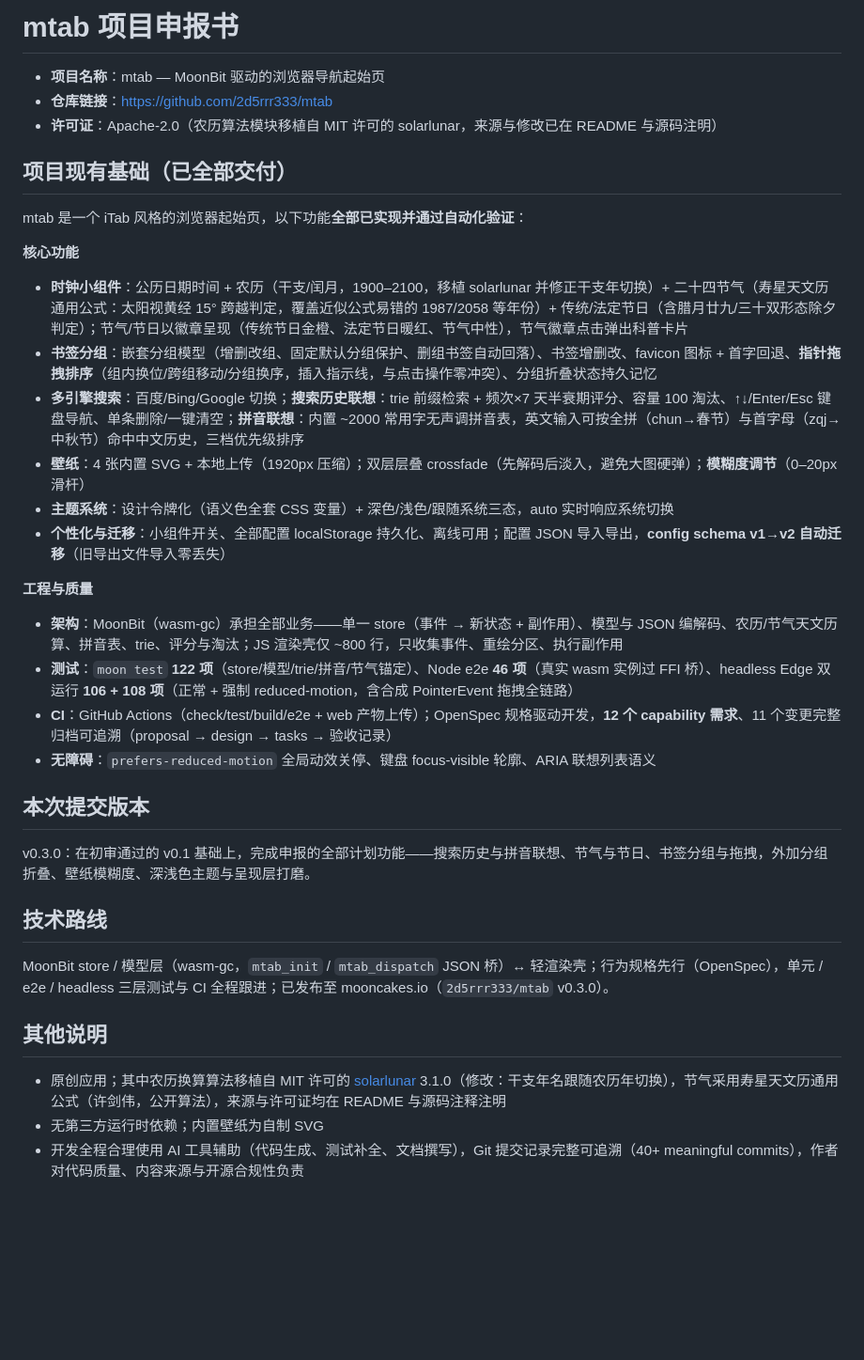
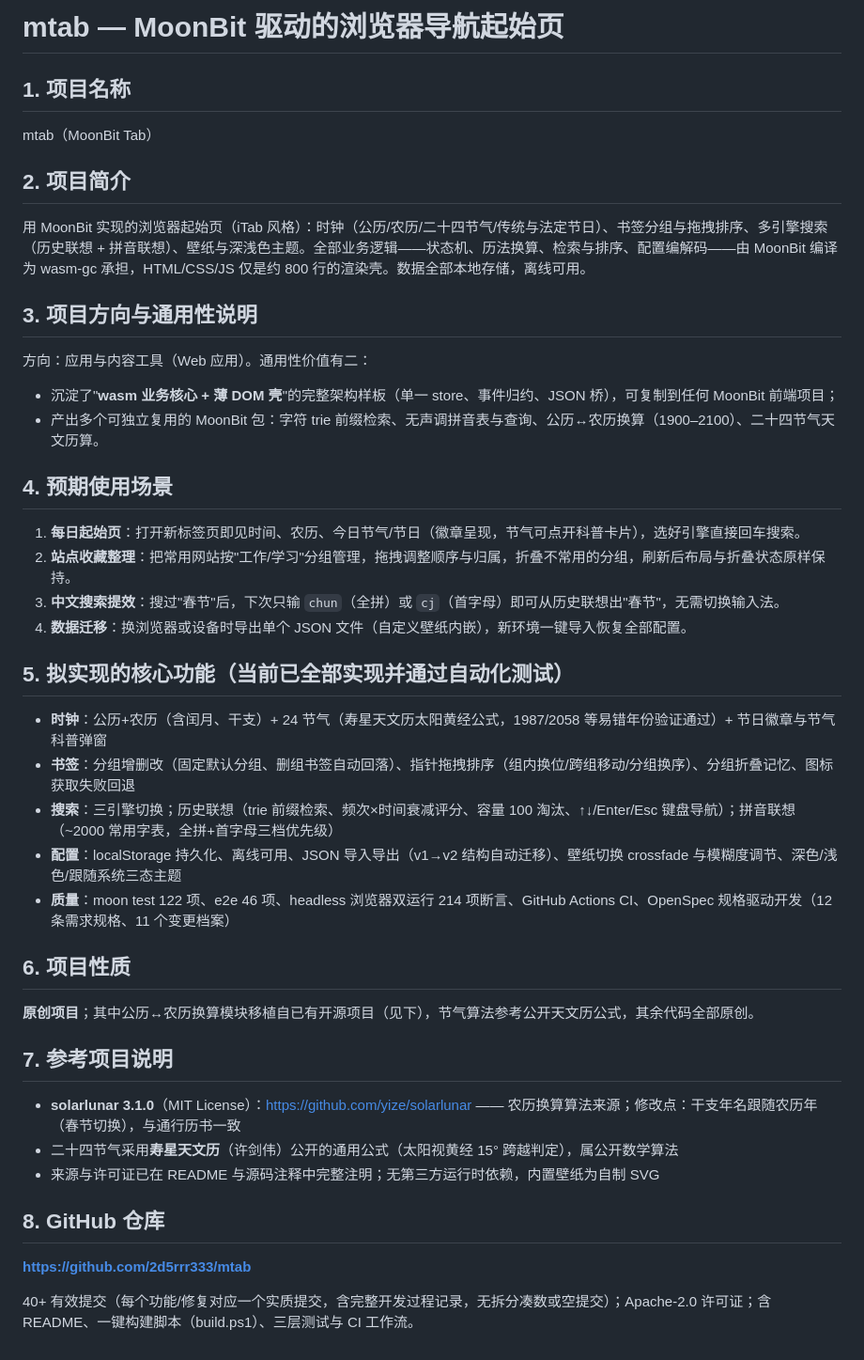
Before and after one commit to 2d5rrr333/mtab, a Markdown page: docs/hackathon-proposal.md, the part around the change. Shown at 94% size. GitHub-like rendering; blank space fills up the shorter version.

Commit message:
docs: align proposal with official application form structure

```diff
--- a/docs/hackathon-proposal.md
+++ b/docs/hackathon-proposal.md
@@ -1,37 +1,47 @@
-# mtab 项目申报书
+# mtab — MoonBit 驱动的浏览器导航起始页
 
-- **项目名称**：mtab — MoonBit 驱动的浏览器导航起始页
-- **仓库链接**：https://github.com/2d5rrr333/mtab
-- **许可证**：Apache-2.0（农历算法模块移植自 MIT 许可的 solarlunar，来源与修改已在 README 与源码注明）
+## 1. 项目名称
 
-## 项目现有基础（已全部交付）
+mtab（MoonBit Tab）
 
-mtab 是一个 iTab 风格的浏览器起始页，以下功能**全部已实现并通过自动化验证**：
+## 2. 项目简介
 
-**核心功能**
-- **时钟小组件**：公历日期时间 + 农历（干支/闰月，1900–2100，移植 solarlunar 并修正干支年切换）+ 二十四节气（寿星天文历通用公式：太阳视黄经 15° 跨越判定，覆盖近似公式易错的 1987/2058 等年份）+ 传统/法定节日（含腊月廿九/三十双形态除夕判定）；节气/节日以徽章呈现（传统节日金橙、法定节日暖红、节气中性），节气徽章点击弹出科普卡片
-- **书签分组**：嵌套分组模型（增删改组、固定默认分组保护、删组书签自动回落）、书签增删改、favicon 图标 + 首字回退、**指针拖拽排序**（组内换位/跨组移动/分组换序，插入指示线，与点击操作零冲突）、分组折叠状态持久记忆
-- **多引擎搜索**：百度/Bing/Google 切换；**搜索历史联想**：trie 前缀检索 + 频次×7 天半衰期评分、容量 100 淘汰、↑↓/Enter/Esc 键盘导航、单条删除/一键清空；**拼音联想**：内置 ~2000 常用字无声调拼音表，英文输入可按全拼（chun→春节）与首字母（zqj→中秋节）命中中文历史，三档优先级排序
-- **壁纸**：4 张内置 SVG + 本地上传（1920px 压缩）；双层层叠 crossfade（先解码后淡入，避免大图硬弹）；**模糊度调节**（0–20px 滑杆）
-- **主题系统**：设计令牌化（语义色全套 CSS 变量）+ 深色/浅色/跟随系统三态，auto 实时响应系统切换
-- **个性化与迁移**：小组件开关、全部配置 localStorage 持久化、离线可用；配置 JSON 导入导出，**config schema v1→v2 自动迁移**（旧导出文件导入零丢失）
+用 MoonBit 实现的浏览器起始页（iTab 风格）：时钟（公历/农历/二十四节气/传统与法定节日）、书签分组与拖拽排序、多引擎搜索（历史联想 + 拼音联想）、壁纸与深浅色主题。全部业务逻辑——状态机、历法换算、检索与排序、配置编解码——由 MoonBit 编译为 wasm-gc 承担，HTML/CSS/JS 仅是约 800 行的渲染壳。数据全部本地存储，离线可用。
 
-**工程与质量**
-- **架构**：MoonBit（wasm-gc）承担全部业务——单一 store（事件 → 新状态 + 副作用）、模型与 JSON 编解码、农历/节气天文历算、拼音表、trie、评分与淘汰；JS 渲染壳仅 ~800 行，只收集事件、重绘分区、执行副作用
-- **测试**：`moon test` **122 项**（store/模型/trie/拼音/节气锚定）、Node e2e **46 项**（真实 wasm 实例过 FFI 桥）、headless Edge 双运行 **106 + 108 项**（正常 + 强制 reduced-motion，含合成 PointerEvent 拖拽全链路）
-- **CI**：GitHub Actions（check/test/build/e2e + web 产物上传）；OpenSpec 规格驱动开发，**12 个 capability 需求**、11 个变更完整归档可追溯（proposal → design → tasks → 验收记录）
-- **无障碍**：`prefers-reduced-motion` 全局动效关停、键盘 focus-visible 轮廓、ARIA 联想列表语义
+## 3. 项目方向与通用性说明
 
-## 本次提交版本
+方向：应用与内容工具（Web 应用）。通用性价值有二：
 
-v0.3.0：在初审通过的 v0.1 基础上，完成申报的全部计划功能——搜索历史与拼音联想、节气与节日、书签分组与拖拽，外加分组折叠、壁纸模糊度、深浅色主题与呈现层打磨。
+- 沉淀了"**wasm 业务核心 + 薄 DOM 壳**"的完整架构样板（单一 store、事件归约、JSON 桥），可复制到任何 MoonBit 前端项目；
+- 产出多个可独立复用的 MoonBit 包：字符 trie 前缀检索、无声调拼音表与查询、公历↔农历换算（1900–2100）、二十四节气天文历算。
 
-## 技术路线
+## 4. 预期使用场景
 
-MoonBit store / 模型层（wasm-gc，`mtab_init` / `mtab_dispatch` JSON 桥）↔ 轻渲染壳；行为规格先行（OpenSpec），单元 / e2e / headless 三层测试与 CI 全程跟进；已发布至 mooncakes.io（`2d5rrr333/mtab` v0.3.0）。
+1. **每日起始页**：打开新标签页即见时间、农历、今日节气/节日（徽章呈现，节气可点开科普卡片），选好引擎直接回车搜索。
+2. **站点收藏整理**：把常用网站按"工作/学习"分组管理，拖拽调整顺序与归属，折叠不常用的分组，刷新后布局与折叠状态原样保持。
+3. **中文搜索提效**：搜过"春节"后，下次只输 `chun`（全拼）或 `cj`（首字母）即可从历史联想出"春节"，无需切换输入法。
+4. **数据迁移**：换浏览器或设备时导出单个 JSON 文件（自定义壁纸内嵌），新环境一键导入恢复全部配置。
 
-## 其他说明
+## 5. 拟实现的核心功能（当前已全部实现并通过自动化测试）
 
-- 原创应用；其中农历换算算法移植自 MIT 许可的 [solarlunar](https://github.com/yize/solarlunar) 3.1.0（修改：干支年名跟随农历年切换），节气采用寿星天文历通用公式（许剑伟，公开算法），来源与许可证均在 README 与源码注释注明
-- 无第三方运行时依赖；内置壁纸为自制 SVG
-- 开发全程合理使用 AI 工具辅助（代码生成、测试补全、文档撰写），Git 提交记录完整可追溯（40+ meaningful commits），作者对代码质量、内容来源与开源合规性负责
+- **时钟**：公历+农历（含闰月、干支）+ 24 节气（寿星天文历太阳黄经公式，1987/2058 等易错年份验证通过）+ 节日徽章与节气科普弹窗
+- **书签**：分组增删改（固定默认分组、删组书签自动回落）、指针拖拽排序（组内换位/跨组移动/分组换序）、分组折叠记忆、图标获取失败回退
+- **搜索**：三引擎切换；历史联想（trie 前缀检索、频次×时间衰减评分、容量 100 淘汰、↑↓/Enter/Esc 键盘导航）；拼音联想（~2000 常用字表，全拼+首字母三档优先级）
+- **配置**：localStorage 持久化、离线可用、JSON 导入导出（v1→v2 结构自动迁移）、壁纸切换 crossfade 与模糊度调节、深色/浅色/跟随系统三态主题
+- **质量**：moon test 122 项、e2e 46 项、headless 浏览器双运行 214 项断言、GitHub Actions CI、OpenSpec 规格驱动开发（12 条需求规格、11 个变更档案）
+
+## 6. 项目性质
+
+**原创项目**；其中公历↔农历换算模块移植自已有开源项目（见下），节气算法参考公开天文历公式，其余代码全部原创。
+
+## 7. 参考项目说明
+
+- **solarlunar 3.1.0**（MIT License）：https://github.com/yize/solarlunar —— 农历换算算法来源；修改点：干支年名跟随农历年（春节切换），与通行历书一致
+- 二十四节气采用**寿星天文历**（许剑伟）公开的通用公式（太阳视黄经 15° 跨越判定），属公开数学算法
+- 来源与许可证已在 README 与源码注释中完整注明；无第三方运行时依赖，内置壁纸为自制 SVG
+
+## 8. GitHub 仓库
+
+**https://github.com/2d5rrr333/mtab**
+
+40+ 有效提交（每个功能/修复对应一个实质提交，含完整开发过程记录，无拆分凑数或空提交）；Apache-2.0 许可证；含 README、一键构建脚本（build.ps1）、三层测试与 CI 工作流。
```
